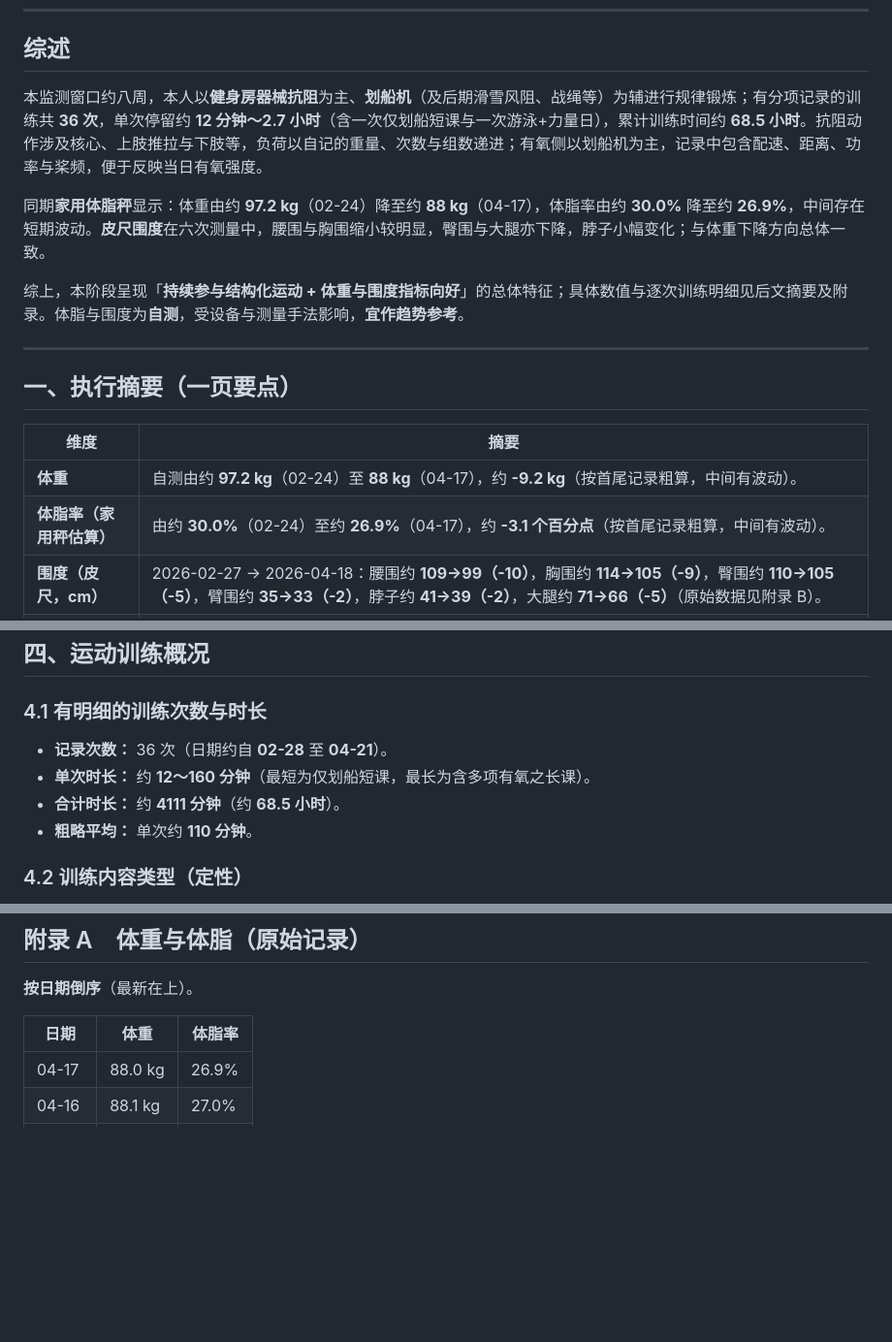
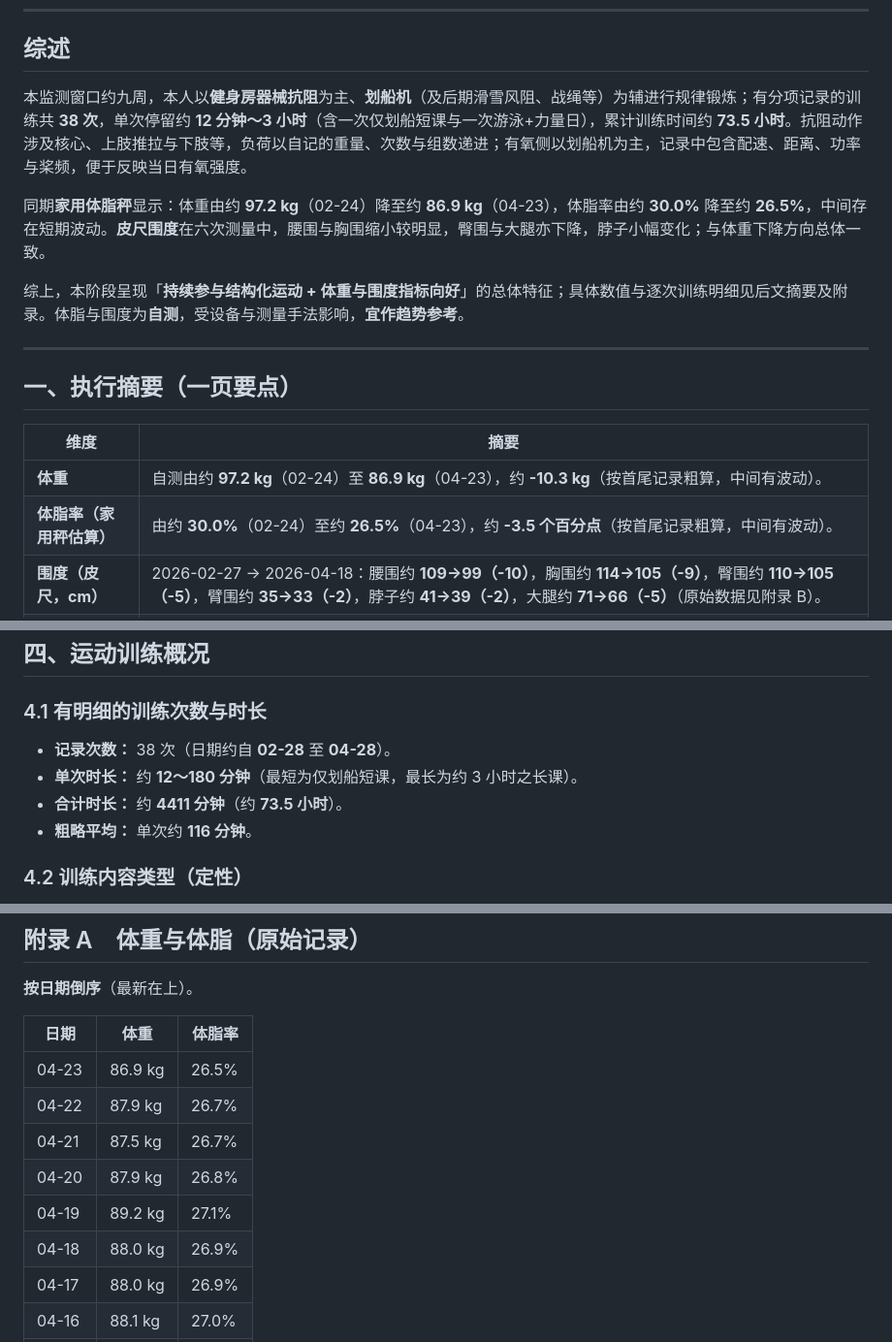
Before and after one commit to xuzeguo/fitness, a Markdown page: public/report.md, 3 parts joined by grey strips. Shown at 97% size. Drawn GitHub-style; blank space fills up the shorter version.

```diff
--- a/public/report.md
+++ b/public/report.md
@@ -8,9 +8,9 @@
 
 ## 综述
 
-本监测窗口约八周，本人以**健身房器械抗阻**为主、**划船机**（及后期滑雪风阻、战绳等）为辅进行规律锻炼；有分项记录的训练共 **36 次**，单次停留约 **12 分钟～2.7 小时**（含一次仅划船短课与一次游泳+力量日），累计训练时间约 **68.5 小时**。抗阻动作涉及核心、上肢推拉与下肢等，负荷以自记的重量、次数与组数递进；有氧侧以划船机为主，记录中包含配速、距离、功率与桨频，便于反映当日有氧强度。
+本监测窗口约九周，本人以**健身房器械抗阻**为主、**划船机**（及后期滑雪风阻、战绳等）为辅进行规律锻炼；有分项记录的训练共 **38 次**，单次停留约 **12 分钟～3 小时**（含一次仅划船短课与一次游泳+力量日），累计训练时间约 **73.5 小时**。抗阻动作涉及核心、上肢推拉与下肢等，负荷以自记的重量、次数与组数递进；有氧侧以划船机为主，记录中包含配速、距离、功率与桨频，便于反映当日有氧强度。
 
-同期**家用体脂秤**显示：体重由约 **97.2 kg**（02-24）降至约 **88 kg**（04-17），体脂率由约 **30.0%** 降至约 **26.9%**，中间存在短期波动。**皮尺围度**在六次测量中，腰围与胸围缩小较明显，臀围与大腿亦下降，脖子小幅变化；与体重下降方向总体一致。
+同期**家用体脂秤**显示：体重由约 **97.2 kg**（02-24）降至约 **86.9 kg**（04-23），体脂率由约 **30.0%** 降至约 **26.5%**，中间存在短期波动。**皮尺围度**在六次测量中，腰围与胸围缩小较明显，臀围与大腿亦下降，脖子小幅变化；与体重下降方向总体一致。
 
 综上，本阶段呈现「**持续参与结构化运动 + 体重与围度指标向好**」的总体特征；具体数值与逐次训练明细见后文摘要及附录。体脂与围度为**自测**，受设备与测量手法影响，**宜作趋势参考**。
 
@@ -20,6 +20,6 @@
 
 | 维度 | 摘要 |
 |------|------|
-| **体重** | 自测由约 **97.2 kg**（02-24）至 **88 kg**（04-17），约 **-9.2 kg**（按首尾记录粗算，中间有波动）。 |
-| **体脂率（家用秤估算）** | 由约 **30.0%**（02-24）至约 **26.9%**（04-17），约 **-3.1 个百分点**（按首尾记录粗算，中间有波动）。 |
+| **体重** | 自测由约 **97.2 kg**（02-24）至 **86.9 kg**（04-23），约 **-10.3 kg**（按首尾记录粗算，中间有波动）。 |
+| **体脂率（家用秤估算）** | 由约 **30.0%**（02-24）至约 **26.5%**（04-23），约 **-3.5 个百分点**（按首尾记录粗算，中间有波动）。 |
 | **围度（皮尺，cm）** | 2026-02-27 → 2026-04-18：腰围约 **109→99（-10）**，胸围约 **114→105（-9）**，臀围约 **110→105（-5）**，臂围约 **35→33（-2）**，脖子约 **41→39（-2）**，大腿约 **71→66（-5）**（原始数据见附录 B）。 |
@@ -53,10 +53,10 @@
 
 ### 4.1 有明细的训练次数与时长
 
-- **记录次数：** 36 次（日期约自 **02-28** 至 **04-21**）。
-- **单次时长：** 约 **12～160 分钟**（最短为仅划船短课，最长为含多项有氧之长课）。
-- **合计时长：** 约 **4111 分钟**（约 **68.5 小时**）。
-- **粗略平均：** 单次约 **110 分钟**。
+- **记录次数：** 38 次（日期约自 **02-28** 至 **04-28**）。
+- **单次时长：** 约 **12～180 分钟**（最短为仅划船短课，最长为约 3 小时之长课）。
+- **合计时长：** 约 **4411 分钟**（约 **73.5 小时**）。
+- **粗略平均：** 单次约 **116 分钟**。
 
 ### 4.2 训练内容类型（定性）
 
@@ -141,6 +140,12 @@
 
 | 日期 | 体重 | 体脂率 |
 |------|------|--------|
+| 04-23 | 86.9 kg | 26.5% |
+| 04-22 | 87.9 kg | 26.7% |
+| 04-21 | 87.5 kg | 26.7% |
+| 04-20 | 87.9 kg | 26.8% |
+| 04-19 | 89.2 kg | 27.1% |
+| 04-18 | 88.0 kg | 26.9% |
 | 04-17 | 88.0 kg | 26.9% |
 | 04-16 | 88.1 kg | 27.0% |
 | 04-15 | 88.5 kg | 27.2% |
```
Also changed, not shown: other parts of public/report.md (+45 -44 lines), standalone/report.md (+59 -52 lines).
